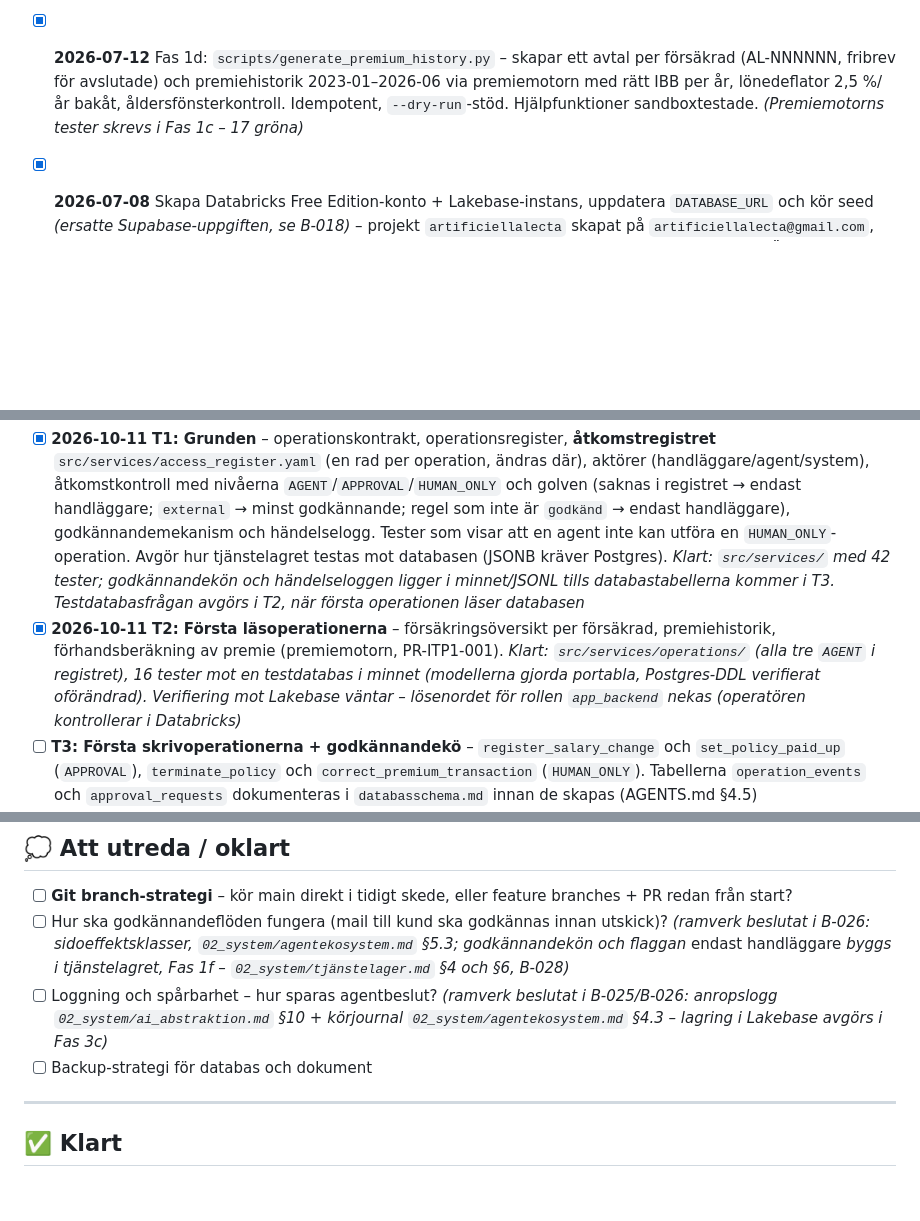
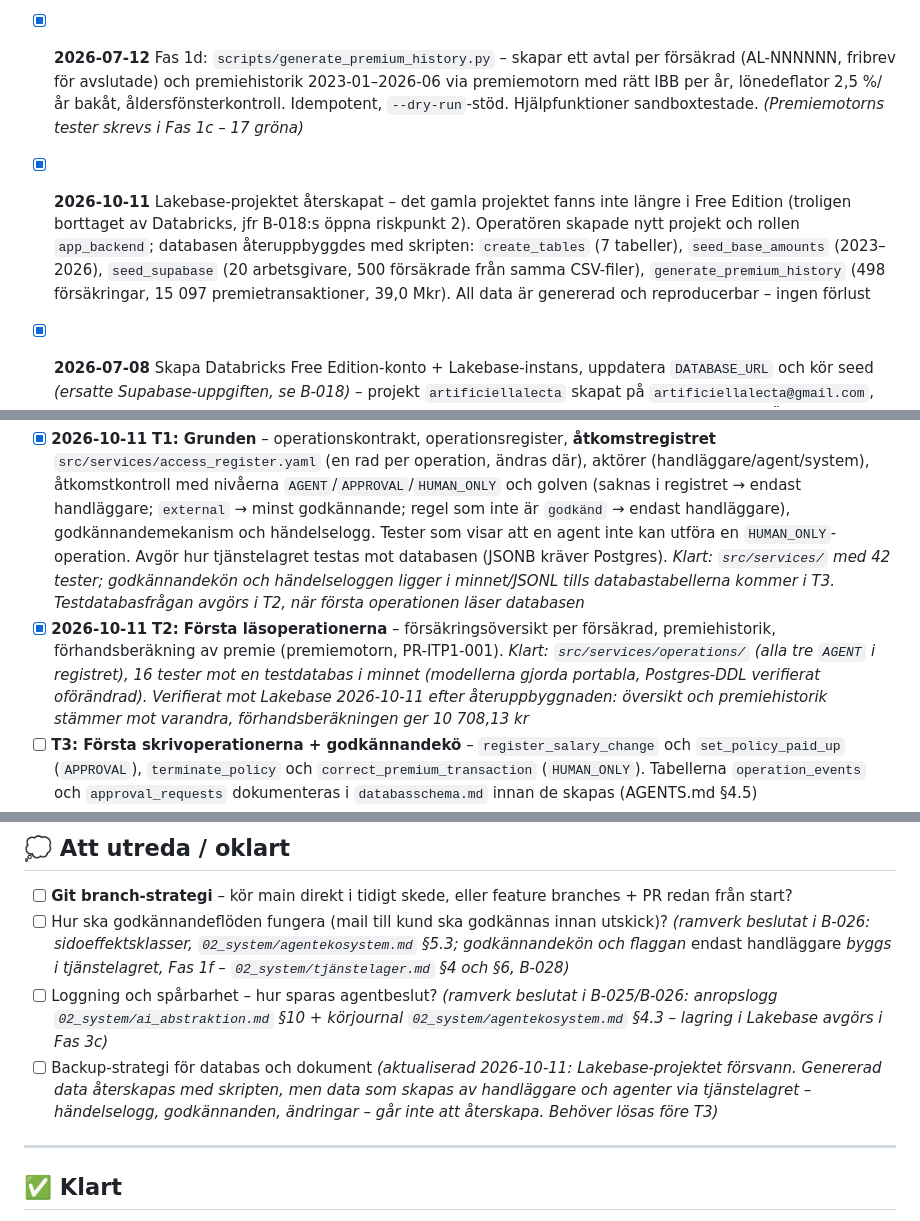
Before and after one commit to karltengelin/Artificiellalecta, a Markdown page: ATT_GORA.md, 3 parts joined by grey strips. Drawn GitHub-style; blank space fills up the shorter version.

Commit message:
dokumentation: Lakebase aterskapat och T2 verifierat mot riktig data
Gamla Lakebase-projektet fanns inte langre; nytt projekt skapat av operatoren och
databasen aterbyggd med skripten (498 forsakringar, 15 097 premietransaktioner).
T2:s lasoperationer verifierade mot Lakebase. Backup-fragan markerad som aktuell
infor T3 (data fran tjanstelagret gar inte att generera fram igen).

Co-Authored-By: Claude Opus 5.5 <noreply@anthropic.com>

```diff
--- a/ATT_GORA.md
+++ b/ATT_GORA.md
@@ -40,6 +40,7 @@ Delprojekt 2 (BI & insikter), 3 (Kundportal), 6 (Avdelningsfunktioner), 7 (Kundc
 - [x] **2026-07-12** Fas 1e: Försäkringsmodell omdesignad (B-022) – flera försäkringar per person, `policy_states` (tillståndsperioder), `policy_benefits` (förmåner; TGL/familjeskydd förberedda), premier flyttade till förmånsnivå. `scripts/rebuild_insurance_tables.py` bygger om, generatorn skapar försäkring+förmån+lägen+premier
 - [x] **2026-07-12** Fas 1d: `scripts/generate_premium_history.py` – skapar ett avtal per försäkrad (AL-NNNNNN, fribrev för avslutade) och premiehistorik 2023-01–2026-06 via premiemotorn med rätt IBB per år, lönedeflator 2,5 %/år bakåt, åldersfönsterkontroll. Idempotent, `--dry-run`-stöd. Hjälpfunktioner sandboxtestade. *(Premiemotorns tester skrevs i Fas 1c – 17 gröna)*
 
+- [x] **2026-10-11** Lakebase-projektet återskapat – det gamla projektet fanns inte längre i Free Edition (troligen borttaget av Databricks, jfr B-018:s öppna riskpunkt 2). Operatören skapade nytt projekt och rollen `app_backend`; databasen återuppbyggdes med skripten: `create_tables` (7 tabeller), `seed_base_amounts` (2023–2026), `seed_supabase` (20 arbetsgivare, 500 försäkrade från samma CSV-filer), `generate_premium_history` (498 försäkringar, 15 097 premietransaktioner, 39,0 Mkr). All data är genererad och reproducerbar – ingen förlust
 - [x] **2026-07-08** Skapa Databricks Free Edition-konto + Lakebase-instans, uppdatera `DATABASE_URL` och kör seed *(ersatte Supabase-uppgiften, se B-018)* – projekt `artificiellalecta` skapat på `artificiellalecta@gmail.com`, Postgres 18, region AWS (us-east-2). Password-auth aktiverad, native roll `app_backend` skapad. Öppen riskpunkt från B-018 löst: extern SQLAlchemy-anslutning med enkel användarnamn/lösenord fungerar utan problem i Free Edition. Seed kört: 20 arbetsgivare, 500 försäkrade.
 
 - [x] **2026-05-15** Skriva `02_system/agentkarta.md` – tio agentskelett i `02_system/agenter/` plus agentkarta (commit `b88da94`)
@@ -67,7 +68,7 @@ Delprojekt 2 (BI & insikter), 3 (Kundportal), 6 (Avdelningsfunktioner), 7 (Kundc
 Design: `02_system/tjänstelager.md`. Byggs i den tvärgående chatten (alternativ A); Codex fortsätter med produktreglerna i delprojekt 4. Regelspecifika operationer väntar in antagna regler.
 
 - [x] **2026-10-11** **T1: Grunden** – operationskontrakt, operationsregister, **åtkomstregistret** `src/services/access_register.yaml` (en rad per operation, ändras där), aktörer (handläggare/agent/system), åtkomstkontroll med nivåerna `AGENT`/`APPROVAL`/`HUMAN_ONLY` och golven (saknas i registret → endast handläggare; `external` → minst godkännande; regel som inte är `godkänd` → endast handläggare), godkännandemekanism och händelselogg. Tester som visar att en agent inte kan utföra en `HUMAN_ONLY`-operation. Avgör hur tjänstelagret testas mot databasen (JSONB kräver Postgres). *Klart: `src/services/` med 42 tester; godkännandekön och händelseloggen ligger i minnet/JSONL tills databastabellerna kommer i T3. Testdatabasfrågan avgörs i T2, när första operationen läser databasen*
-- [x] **2026-10-11** **T2: Första läsoperationerna** – försäkringsöversikt per försäkrad, premiehistorik, förhandsberäkning av premie (premiemotorn, PR-ITP1-001). *Klart: `src/services/operations/` (alla tre `AGENT` i registret), 16 tester mot en testdatabas i minnet (modellerna gjorda portabla, Postgres-DDL verifierat oförändrad). Verifiering mot Lakebase väntar – lösenordet för rollen `app_backend` nekas (operatören kontrollerar i Databricks)*
+- [x] **2026-10-11** **T2: Första läsoperationerna** – försäkringsöversikt per försäkrad, premiehistorik, förhandsberäkning av premie (premiemotorn, PR-ITP1-001). *Klart: `src/services/operations/` (alla tre `AGENT` i registret), 16 tester mot en testdatabas i minnet (modellerna gjorda portabla, Postgres-DDL verifierat oförändrad). Verifierat mot Lakebase 2026-10-11 efter återuppbyggnaden: översikt och premiehistorik stämmer mot varandra, förhandsberäkningen ger 10 708,13 kr*
 - [ ] **T3: Första skrivoperationerna + godkännandekö** – `register_salary_change` och `set_policy_paid_up` (`APPROVAL`), `terminate_policy` och `correct_premium_transaction` (`HUMAN_ONLY`). Tabellerna `operation_events` och `approval_requests` dokumenteras i `databasschema.md` innan de skapas (AGENTS.md §4.5)
 - [ ] **T4: Förteckning över operationer** – genererad lista med registrets nivå, effektiv nivå och skäl, typ, produktregler och PII, så att agentgränserna går att granska på ett ställe
 
@@ -178,7 +179,7 @@ Begrepp och design: `02_system/agentekosystem.md` (§1 begrepp, §4–6, §12 by
 - [ ] **Git branch-strategi** – kör main direkt i tidigt skede, eller feature branches + PR redan från start?
 - [ ] Hur ska godkännandeflöden fungera (mail till kund ska godkännas innan utskick)? *(ramverk beslutat i B-026: sidoeffektsklasser, `02_system/agentekosystem.md` §5.3; godkännandekön och flaggan* endast handläggare *byggs i tjänstelagret, Fas 1f – `02_system/tjänstelager.md` §4 och §6, B-028)*
 - [ ] Loggning och spårbarhet – hur sparas agentbeslut? *(ramverk beslutat i B-025/B-026: anropslogg `02_system/ai_abstraktion.md` §10 + körjournal `02_system/agentekosystem.md` §4.3 – lagring i Lakebase avgörs i Fas 3c)*
-- [ ] Backup-strategi för databas och dokument
+- [ ] Backup-strategi för databas och dokument *(aktualiserad 2026-10-11: Lakebase-projektet försvann. Genererad data återskapas med skripten, men data som skapas av handläggare och agenter via tjänstelagret – händelselogg, godkännanden, ändringar – går inte att återskapa. Behöver lösas före T3)*
 
 ---
 
```
